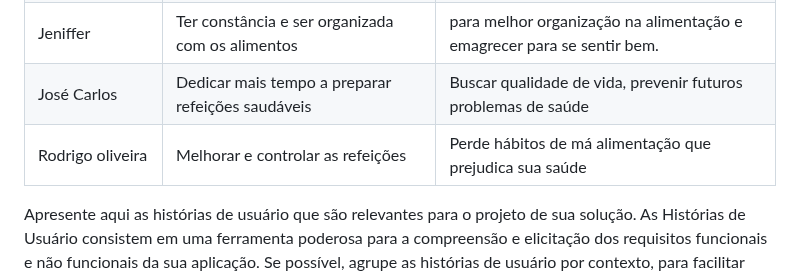
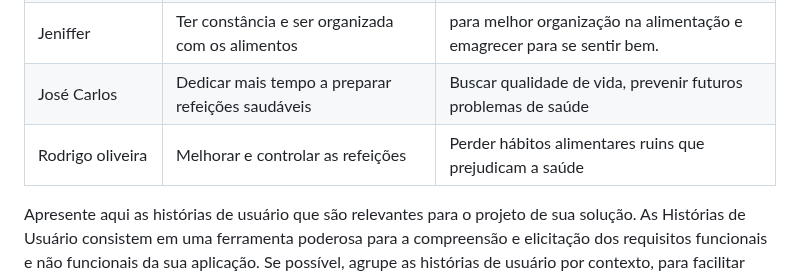
Before and after one commit to ICEI-PUC-Minas-PMV-ADS/pmv-ads-2024-1-e2-proj-int-t7-grupo_cooking_fitt, a Markdown page: docs/02-Especificação do Projeto.md, the part around the change. GitHub-like rendering.

```diff
--- a/docs/02-Especificação do Projeto.md
+++ b/docs/02-Especificação do Projeto.md
@@ -67,7 +67,7 @@ Com base na análise das personas forma identificadas as seguintes histórias de
 |Felipe Silva | Controlar os horários de suas refeições  | para nao perder nenhuma refeição importante  |
 |Jeniffer | Ter constância e ser organizada com os alimentos |para melhor organização na alimentação e emagrecer para se sentir bem.
 |José Carlos  | Dedicar mais tempo a preparar refeições saudáveis | Buscar qualidade de vida, prevenir futuros problemas de saúde |
-|Rodrigo oliveira  | Melhorar e controlar as refeições  | Perde hábitos de má alimentação que prejudica sua saúde |
+|Rodrigo oliveira  | Melhorar e controlar as refeições  | Perder hábitos alimentares ruins que prejudicam a saúde |
 
 Apresente aqui as histórias de usuário que são relevantes para o projeto de sua solução. As Histórias de Usuário consistem em uma ferramenta poderosa para a compreensão e elicitação dos requisitos funcionais e não funcionais da sua aplicação. Se possível, agrupe as histórias de usuário por contexto, para facilitar consultas recorrentes à essa parte do documento.
 
```
